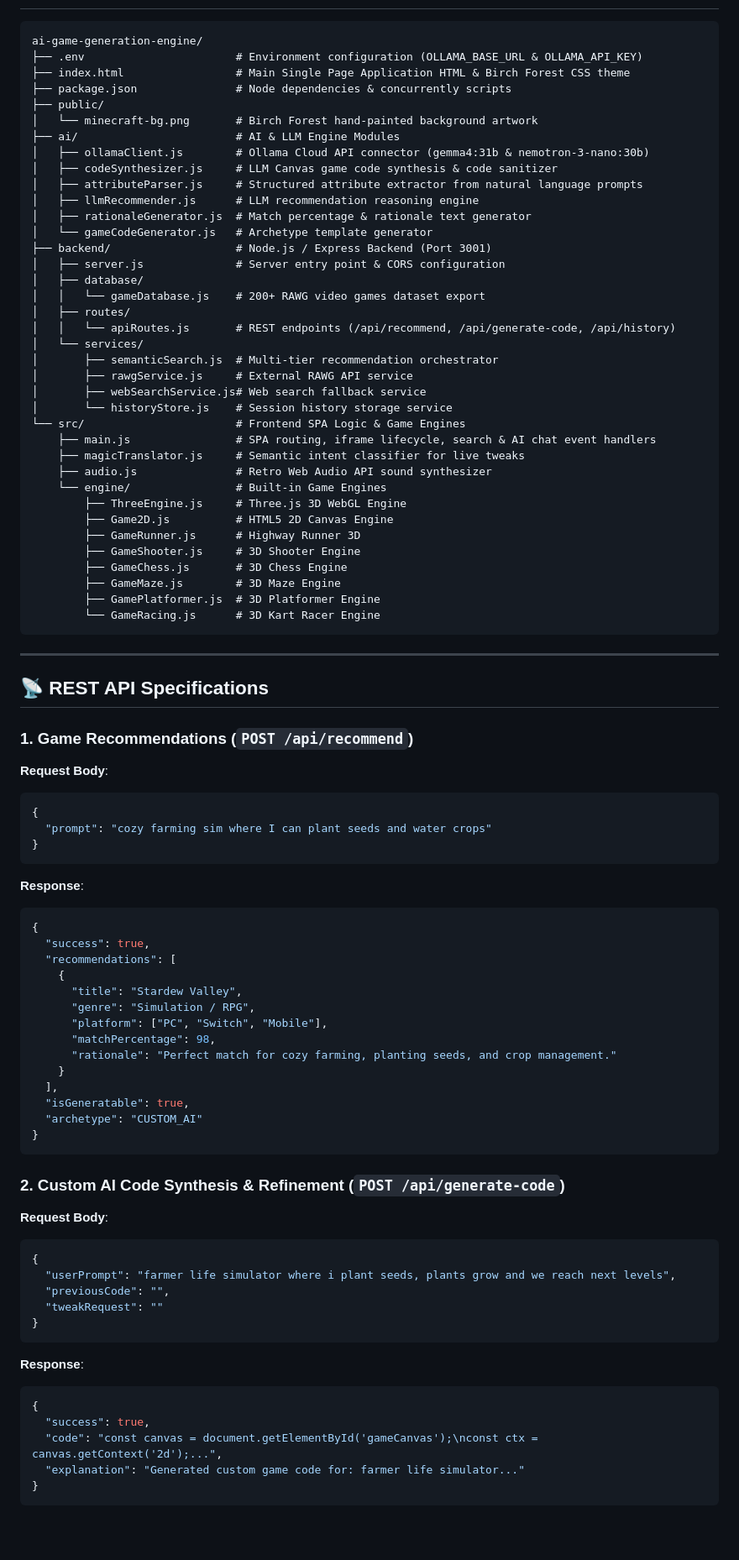
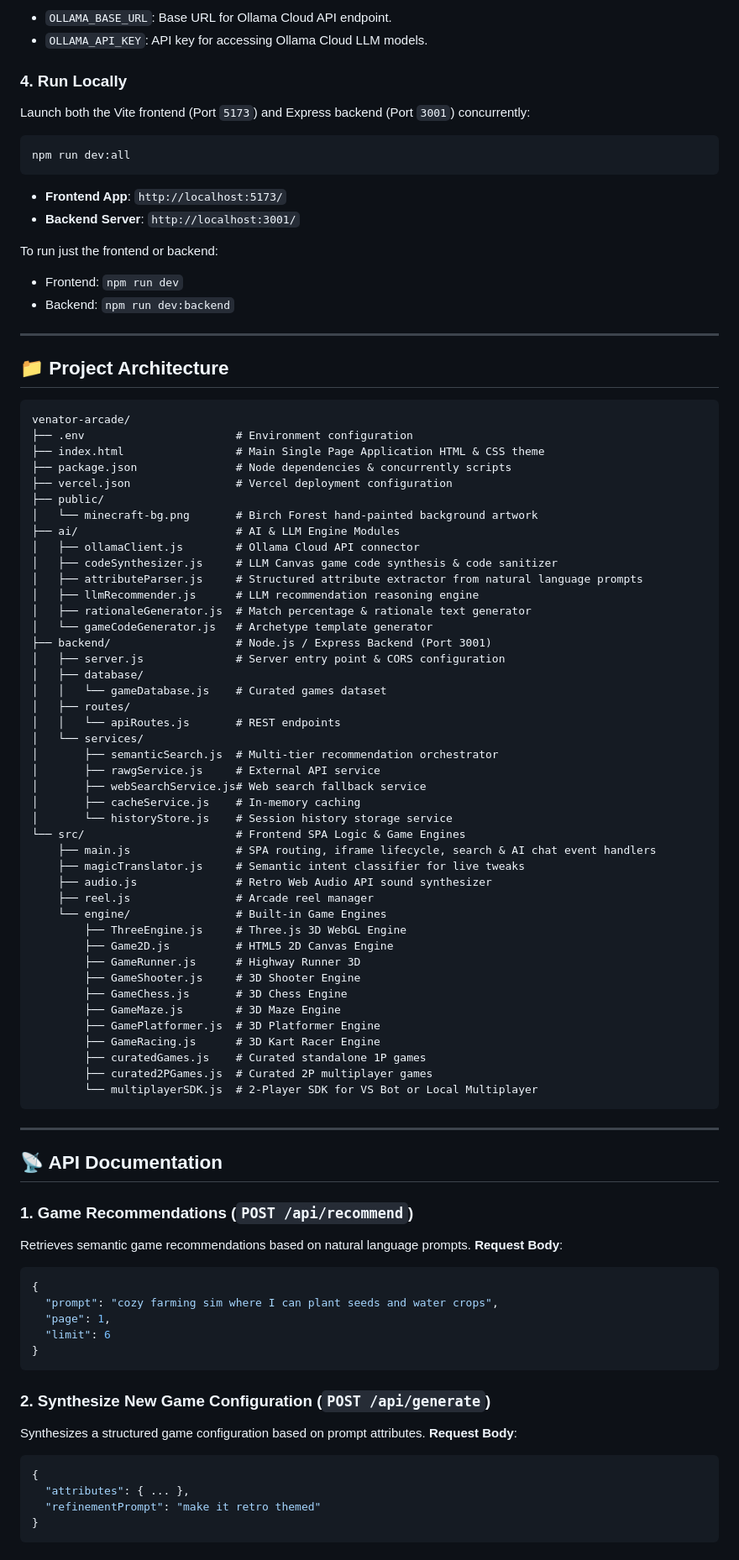
Before and after one commit to shubhv123/ai-game-generation-engine, a Markdown page: README.md, the part around one of its changes. Shown at 84% size. Drawn GitHub-style; blank space fills up the shorter version.

````diff
--- a/README.md
+++ b/README.md
@@ -49,13 +64,33 @@ OLLAMA_API_KEY=your_ollama_api_key
+- `OLLAMA_BASE_URL`: Base URL for Ollama Cloud API endpoint.
+- `OLLAMA_API_KEY`: API key for accessing Ollama Cloud LLM models.
+
+### 4. Run Locally
+Launch both the Vite frontend (Port `5173`) and Express backend (Port `3001`) concurrently:
+```bash
+npm run dev:all
+```
+
+- **Frontend App**: `http://localhost:5173/`
+- **Backend Server**: `http://localhost:3001/`
+
+To run just the frontend or backend:
+- Frontend: `npm run dev`
+- Backend: `npm run dev:backend`
+
+---
+
+## 📁 Project Architecture
 
 ```
-ai-game-generation-engine/
-├── .env                       # Environment configuration (OLLAMA_BASE_URL & OLLAMA_API_KEY)
-├── index.html                 # Main Single Page Application HTML & Birch Forest CSS theme
+venator-arcade/
+├── .env                       # Environment configuration
+├── index.html                 # Main Single Page Application HTML & CSS theme
 ├── package.json               # Node dependencies & concurrently scripts
+├── vercel.json                # Vercel deployment configuration
 ├── public/
 │   └── minecraft-bg.png       # Birch Forest hand-painted background artwork
 ├── ai/                        # AI & LLM Engine Modules
-│   ├── ollamaClient.js        # Ollama Cloud API connector (gemma4:31b & nemotron-3-nano:30b)
+│   ├── ollamaClient.js        # Ollama Cloud API connector
 │   ├── codeSynthesizer.js     # LLM Canvas game code synthesis & code sanitizer
 │   ├── attributeParser.js     # Structured attribute extractor from natural language prompts
 │   ├── llmRecommender.js      # LLM recommendation reasoning engine
@@ -64,18 +99,20 @@ ai-game-generation-engine/
 ├── backend/                   # Node.js / Express Backend (Port 3001)
 │   ├── server.js              # Server entry point & CORS configuration
 │   ├── database/
-│   │   └── gameDatabase.js    # 200+ RAWG video games dataset export
+│   │   └── gameDatabase.js    # Curated games dataset
 │   ├── routes/
-│   │   └── apiRoutes.js       # REST endpoints (/api/recommend, /api/generate-code, /api/history)
+│   │   └── apiRoutes.js       # REST endpoints
 │   └── services/
 │       ├── semanticSearch.js  # Multi-tier recommendation orchestrator
-│       ├── rawgService.js     # External RAWG API service
+│       ├── rawgService.js     # External API service
 │       ├── webSearchService.js# Web search fallback service
+│       ├── cacheService.js    # In-memory caching
 │       └── historyStore.js    # Session history storage service
 └── src/                       # Frontend SPA Logic & Game Engines
     ├── main.js                # SPA routing, iframe lifecycle, search & AI chat event handlers
     ├── magicTranslator.js     # Semantic intent classifier for live tweaks
     ├── audio.js               # Retro Web Audio API sound synthesizer
+    ├── reel.js                # Arcade reel manager
     └── engine/                # Built-in Game Engines
         ├── ThreeEngine.js     # Three.js 3D WebGL Engine
         ├── Game2D.js          # HTML5 2D Canvas Engine
@@ -84,53 +121,34 @@ ai-game-generation-engine/
         ├── GameChess.js       # 3D Chess Engine
         ├── GameMaze.js        # 3D Maze Engine
         ├── GamePlatformer.js  # 3D Platformer Engine
-        └── GameRacing.js      # 3D Kart Racer Engine
+        ├── GameRacing.js      # 3D Kart Racer Engine
+        ├── curatedGames.js    # Curated standalone 1P games
+        ├── curated2PGames.js  # Curated 2P multiplayer games
+        └── multiplayerSDK.js  # 2-Player SDK for VS Bot or Local Multiplayer
 ```
 
 ---
 
-## 📡 REST API Specifications
+## 📡 API Documentation
 
 ### 1. Game Recommendations (`POST /api/recommend`)
+Retrieves semantic game recommendations based on natural language prompts.
 **Request Body**:
 ```json
 {
-  "prompt": "cozy farming sim where I can plant seeds and water crops"
-}
-```
-**Response**:
-```json
-{
-  "success": true,
-  "recommendations": [
-    {
-      "title": "Stardew Valley",
-      "genre": "Simulation / RPG",
-      "platform": ["PC", "Switch", "Mobile"],
-      "matchPercentage": 98,
-      "rationale": "Perfect match for cozy farming, planting seeds, and crop management."
-    }
-  ],
-  "isGeneratable": true,
-  "archetype": "CUSTOM_AI"
+  "prompt": "cozy farming sim where I can plant seeds and water crops",
+  "page": 1,
+  "limit": 6
 }
 ```
 
-### 2. Custom AI Code Synthesis & Refinement (`POST /api/generate-code`)
+### 2. Synthesize New Game Configuration (`POST /api/generate`)
+Synthesizes a structured game configuration based on prompt attributes.
 **Request Body**:
 ```json
 {
-  "userPrompt": "farmer life simulator where i plant seeds, plants grow and we reach next levels",
-  "previousCode": "",
-  "tweakRequest": ""
-}
-```
-**Response**:
-```json
-{
-  "success": true,
-  "code": "const canvas = document.getElementById('gameCanvas');\nconst ctx = canvas.getContext('2d');...",
-  "explanation": "Generated custom game code for: farmer life simulator..."
+  "attributes": { ... },
+  "refinementPrompt": "make it retro themed"
 }
 ```
 
````
Also changed, not shown: other parts of README.md (+83 -55 lines).
